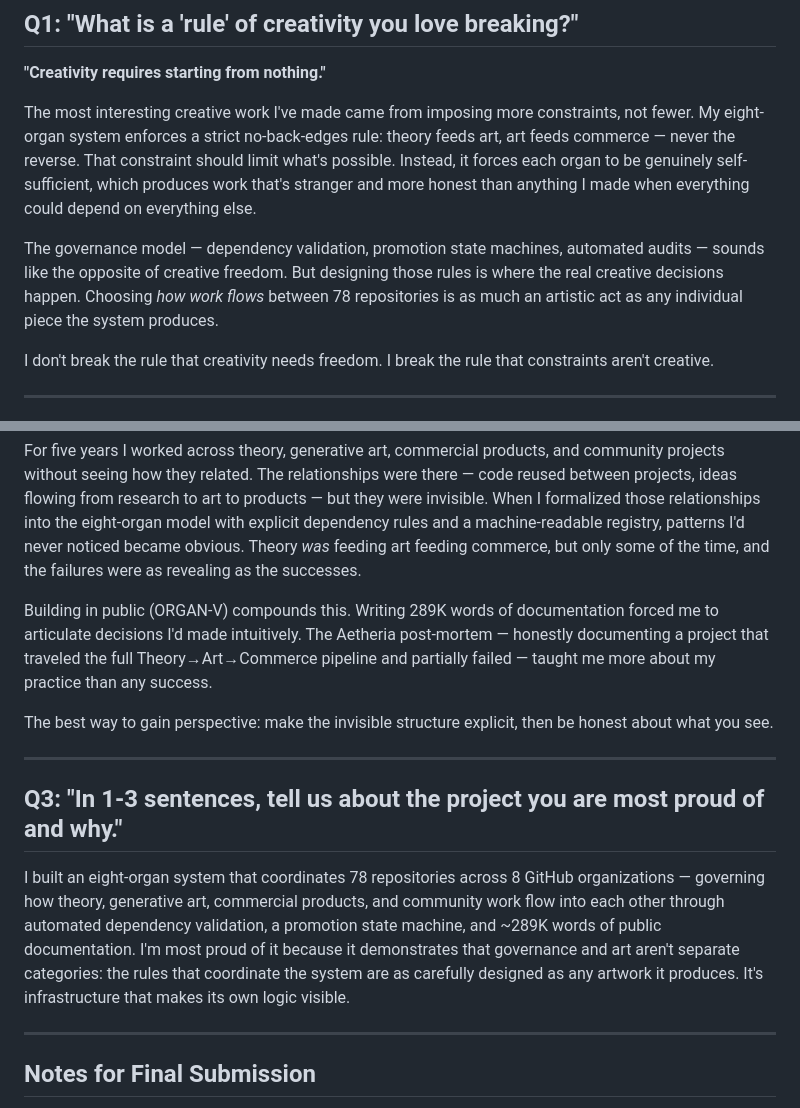
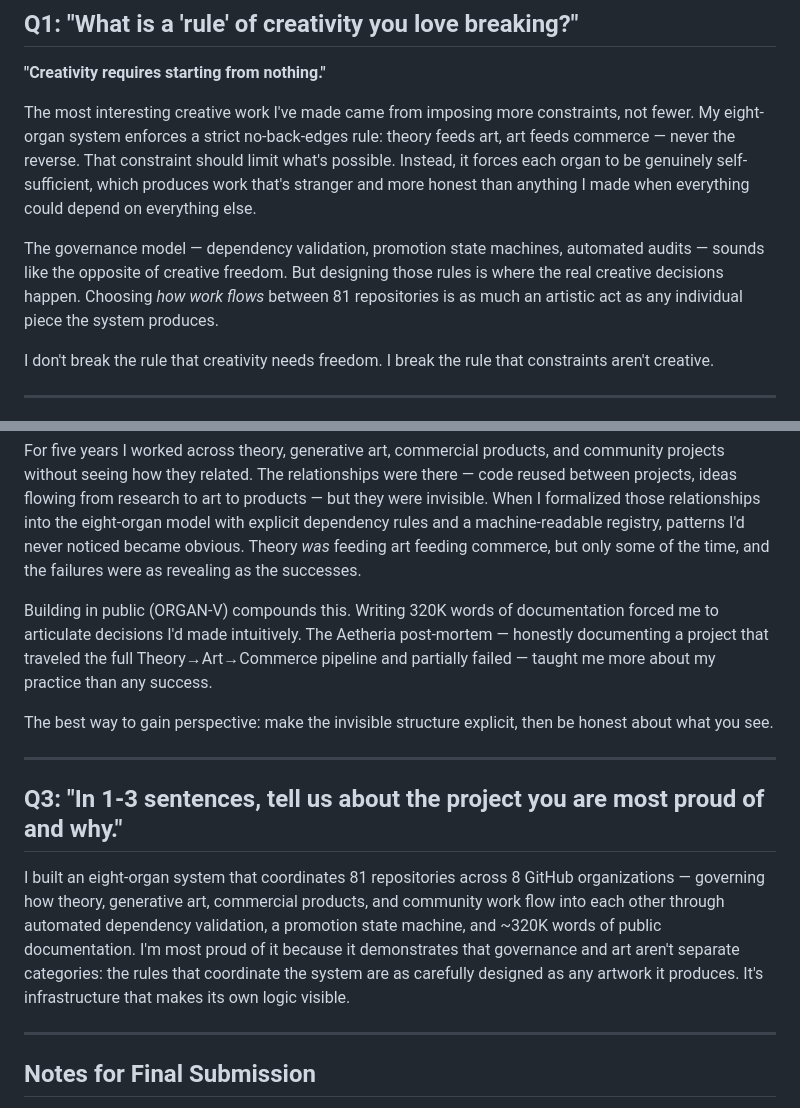
Before and after one commit to meta-organvm/organvm-corpvs-testamentvm, a Markdown page: docs/applications/05-google-creative-lab-five-responses.md, 2 parts joined by grey strips. GitHub-like rendering.

Commit message:
docs: PROPULSION Sprint — update all application materials with current numbers (81 repos, 320K words, 64 PRODUCTION)

```diff
--- a/docs/applications/05-google-creative-lab-five-responses.md
+++ b/docs/applications/05-google-creative-lab-five-responses.md
@@ -12,7 +12,7 @@
 
 The most interesting creative work I've made came from imposing more constraints, not fewer. My eight-organ system enforces a strict no-back-edges rule: theory feeds art, art feeds commerce — never the reverse. That constraint should limit what's possible. Instead, it forces each organ to be genuinely self-sufficient, which produces work that's stranger and more honest than anything I made when everything could depend on everything else.
 
-The governance model — dependency validation, promotion state machines, automated audits — sounds like the opposite of creative freedom. But designing those rules is where the real creative decisions happen. Choosing *how work flows* between 78 repositories is as much an artistic act as any individual piece the system produces.
+The governance model — dependency validation, promotion state machines, automated audits — sounds like the opposite of creative freedom. But designing those rules is where the real creative decisions happen. Choosing *how work flows* between 81 repositories is as much an artistic act as any individual piece the system produces.
 
 I don't break the rule that creativity needs freedom. I break the rule that constraints aren't creative.
 
@@ -24,7 +24,7 @@ Build the system that reveals the system.
 
 For five years I worked across theory, generative art, commercial products, and community projects without seeing how they related. The relationships were there — code reused between projects, ideas flowing from research to art to products — but they were invisible. When I formalized those relationships into the eight-organ model with explicit dependency rules and a machine-readable registry, patterns I'd never noticed became obvious. Theory *was* feeding art feeding commerce, but only some of the time, and the failures were as revealing as the successes.
 
-Building in public (ORGAN-V) compounds this. Writing 289K words of documentation forced me to articulate decisions I'd made intuitively. The Aetheria post-mortem — honestly documenting a project that traveled the full Theory→Art→Commerce pipeline and partially failed — taught me more about my practice than any success.
+Building in public (ORGAN-V) compounds this. Writing 320K words of documentation forced me to articulate decisions I'd made intuitively. The Aetheria post-mortem — honestly documenting a project that traveled the full Theory→Art→Commerce pipeline and partially failed — taught me more about my practice than any success.
 
 The best way to gain perspective: make the invisible structure explicit, then be honest about what you see.
 
@@ -32,7 +32,7 @@ The best way to gain perspective: make the invisible structure explicit, then be
 
 ## Q3: "In 1-3 sentences, tell us about the project you are most proud of and why."
 
-I built an eight-organ system that coordinates 78 repositories across 8 GitHub organizations — governing how theory, generative art, commercial products, and community work flow into each other through automated dependency validation, a promotion state machine, and ~289K words of public documentation. I'm most proud of it because it demonstrates that governance and art aren't separate categories: the rules that coordinate the system are as carefully designed as any artwork it produces. It's infrastructure that makes its own logic visible.
+I built an eight-organ system that coordinates 81 repositories across 8 GitHub organizations — governing how theory, generative art, commercial products, and community work flow into each other through automated dependency validation, a promotion state machine, and ~320K words of public documentation. I'm most proud of it because it demonstrates that governance and art aren't separate categories: the rules that coordinate the system are as carefully designed as any artwork it produces. It's infrastructure that makes its own logic visible.
 
 ---
 
```
